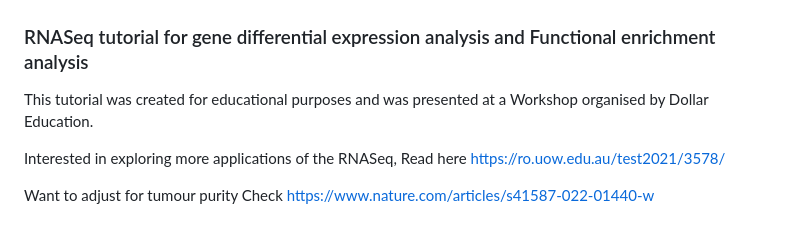
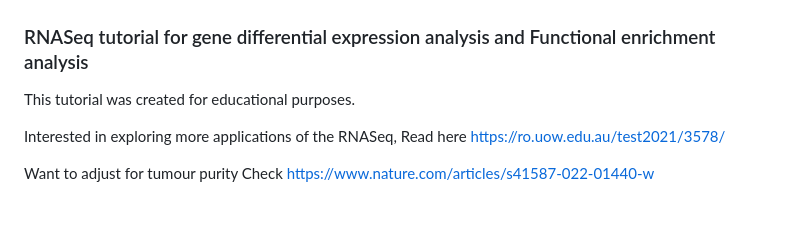
Before and after one commit to amarinderthind/RNA-seq-tutorial-for-gene-differential-expression-analysis, a Markdown page: README.md, the part around the change. Drawn GitHub-style.

```diff
--- a/README.md
+++ b/README.md
@@ -1,6 +1,6 @@
 ### RNASeq tutorial for gene differential expression analysis and Functional enrichment analysis
 
-This tutorial was created for educational purposes and was presented at a Workshop organised by Dollar Education.
+This tutorial was created for educational purposes.
 
 Interested in exploring more applications of the RNASeq, Read here https://ro.uow.edu.au/test2021/3578/
 
```
